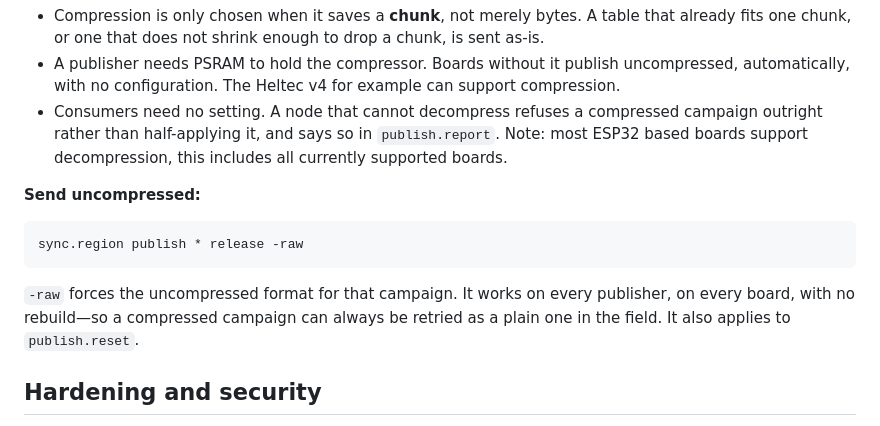
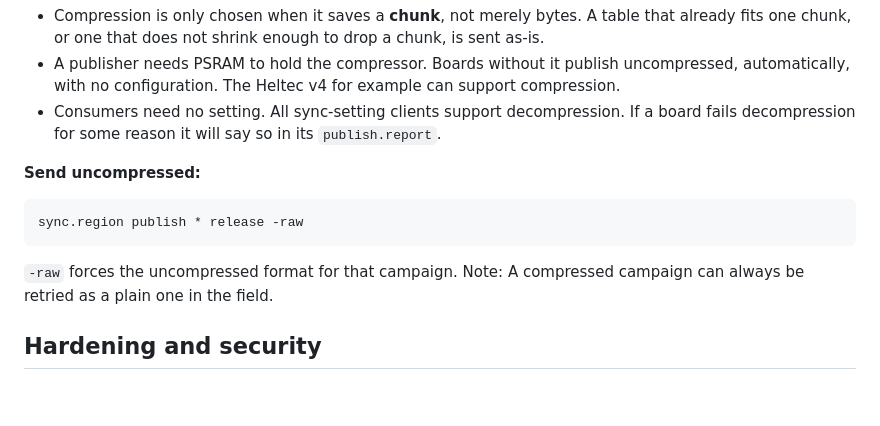
Before and after one commit to mobmesh/firmware, a Markdown page: mods/sync-settings/README.md, the part around the change. GitHub-like rendering; blank space fills up the shorter version.

````diff
--- a/mods/sync-settings/README.md
+++ b/mods/sync-settings/README.md
@@ -243,9 +243,8 @@ sync.region publish * release
   already fits one chunk, or one that does not shrink enough to drop a chunk, is sent as-is.
 - A publisher needs PSRAM to hold the compressor. Boards without it publish uncompressed,
   automatically, with no configuration. The Heltec v4 for example can support compression.
-- Consumers need no setting. A node that cannot decompress refuses a compressed campaign
-  outright rather than half-applying it, and says so in `publish.report`. Note: most ESP32
-  based boards support decompression, this includes all currently supported boards.
+- Consumers need no setting. All sync-setting clients support decompression. If a board fails
+  decompression for some reason it will say so in its `publish.report`.
 
 **Send uncompressed:**
 
@@ -253,9 +252,8 @@ sync.region publish * release
 sync.region publish * release -raw
 ```
 
-`-raw` forces the uncompressed format for that campaign. It works on every publisher, on
-every board, with no rebuild—so a compressed campaign can always be retried as a plain one
-in the field. It also applies to `publish.reset`.
+`-raw` forces the uncompressed format for that campaign. Note: A compressed campaign can always be
+retried as a plain one in the field.
 
 
 ## Hardening and security
````
